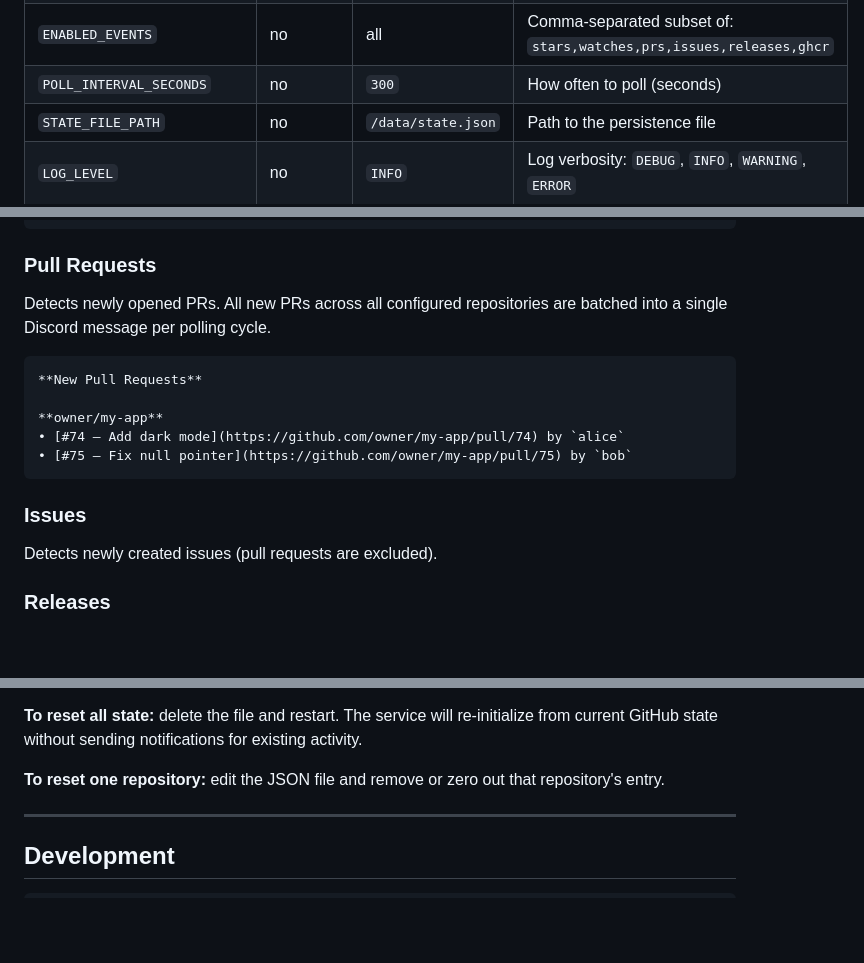
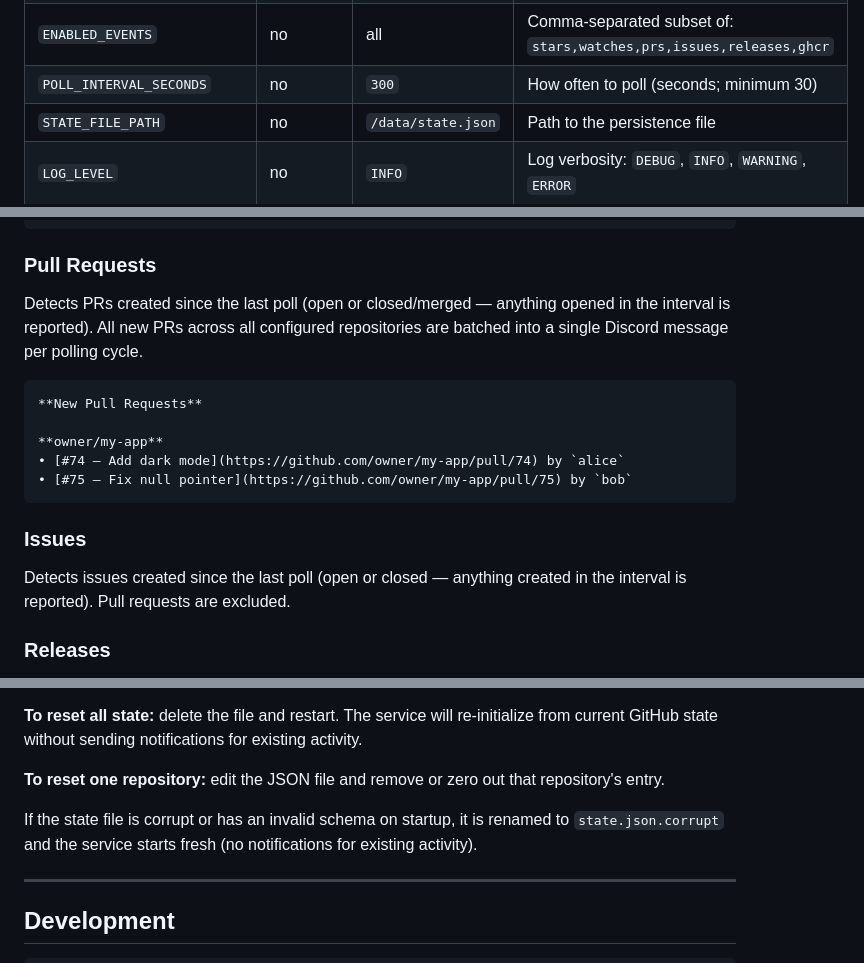
Before and after one commit to jasmeralia/git-activity-monitor, a Markdown page: README.md, 3 parts joined by grey strips. Drawn GitHub-style; blank space fills up the shorter version.

````diff
--- a/README.md
+++ b/README.md
@@ -71,7 +71,7 @@ cp .env.example .env
 | `REPOSITORIES` | one of | — | Comma-separated `owner/repo` pairs to monitor explicitly |
 | `GHCR_PACKAGES` | no | — | Comma-separated `owner/package` pairs for GHCR monitoring |
 | `ENABLED_EVENTS` | no | all | Comma-separated subset of: `stars,watches,prs,issues,releases,ghcr` |
-| `POLL_INTERVAL_SECONDS` | no | `300` | How often to poll (seconds) |
+| `POLL_INTERVAL_SECONDS` | no | `300` | How often to poll (seconds; minimum 30) |
 | `STATE_FILE_PATH` | no | `/data/state.json` | Path to the persistence file |
 | `LOG_LEVEL` | no | `INFO` | Log verbosity: `DEBUG`, `INFO`, `WARNING`, `ERROR` |
 
@@ -157,7 +157,7 @@ Example pinned message:
 
 ### Pull Requests
 
-Detects newly opened PRs. All new PRs across all configured repositories are batched into a single Discord message per polling cycle.
+Detects PRs created since the last poll (open or closed/merged — anything opened in the interval is reported). All new PRs across all configured repositories are batched into a single Discord message per polling cycle.
 
 ```
 **New Pull Requests**
@@ -169,7 +169,7 @@ Detects newly opened PRs. All new PRs across all configured repositories are bat
 
 ### Issues
 
-Detects newly created issues (pull requests are excluded).
+Detects issues created since the last poll (open or closed — anything created in the interval is reported). Pull requests are excluded.
 
 ### Releases
 
@@ -194,6 +194,8 @@ The state file (default `/data/state.json`) persists:
 **To reset all state:** delete the file and restart. The service will re-initialize from current GitHub state without sending notifications for existing activity.
 
 **To reset one repository:** edit the JSON file and remove or zero out that repository's entry.
+
+If the state file is corrupt or has an invalid schema on startup, it is renamed to `state.json.corrupt` and the service starts fresh (no notifications for existing activity).
 
 ---
 
````
Also changed, not shown: docs/DESIGN.md (+11 -4 lines).
